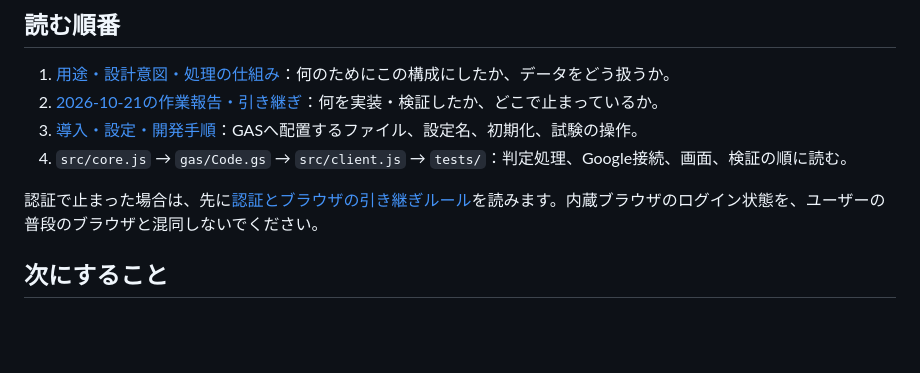
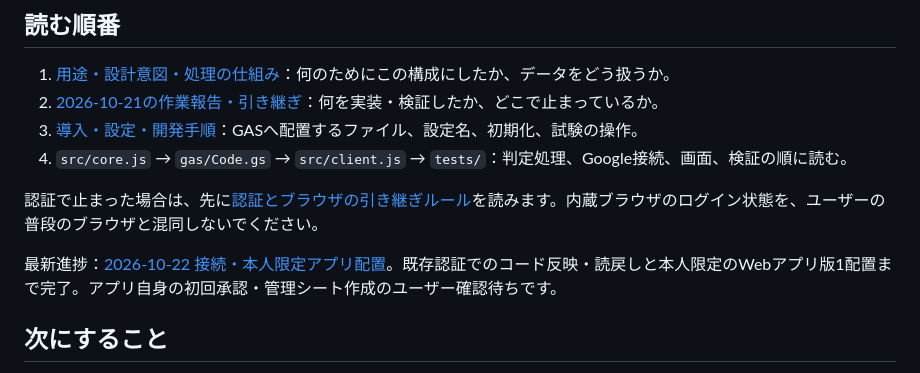
Before and after one commit to leewaysinc/Souken-Email-Marketing-, a Markdown page: START_HERE.md, the part around the change. GitHub-like rendering; blank space fills up the shorter version.

Commit message:
update: private app setup and verified Google sync

```diff
--- a/START_HERE.md
+++ b/START_HERE.md
@@ -18,6 +18,8 @@
 4. `src/core.js` → `gas/Code.gs` → `src/client.js` → `tests/`：判定処理、Google接続、画面、検証の順に読む。
 
 認証で止まった場合は、先に[認証とブラウザの引き継ぎルール](docs/AUTH_AND_BROWSER_HANDOFF.md)を読みます。内蔵ブラウザのログイン状態を、ユーザーの普段のブラウザと混同しないでください。
+
+最新進捗：[2026-10-22 接続・本人限定アプリ配置](docs/PROGRESS_2026-10-22.md)。既存認証でのコード反映・読戻しと本人限定のWebアプリ版1配置まで完了。アプリ自身の初回承認・管理シート作成のユーザー確認待ちです。
 
 ## 次にすること
 
```
